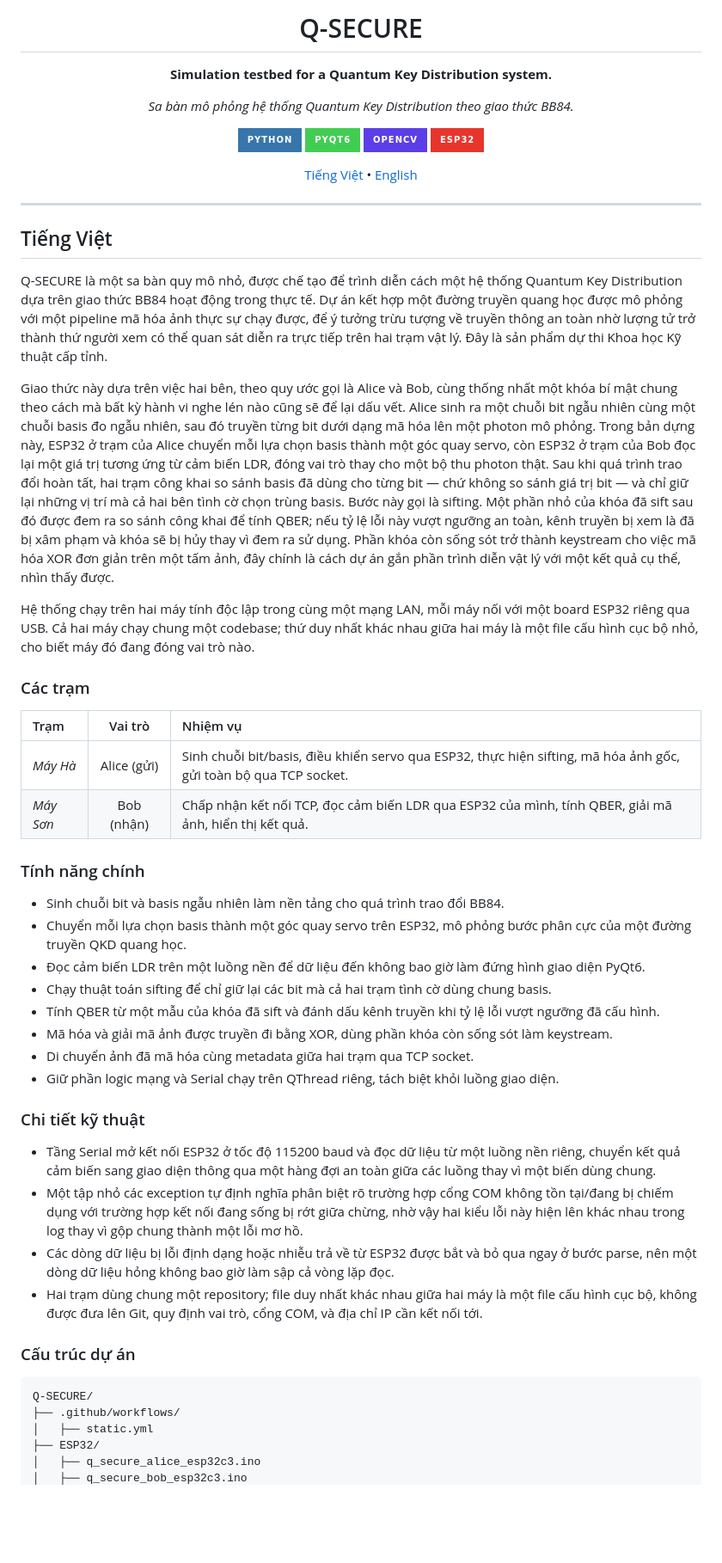
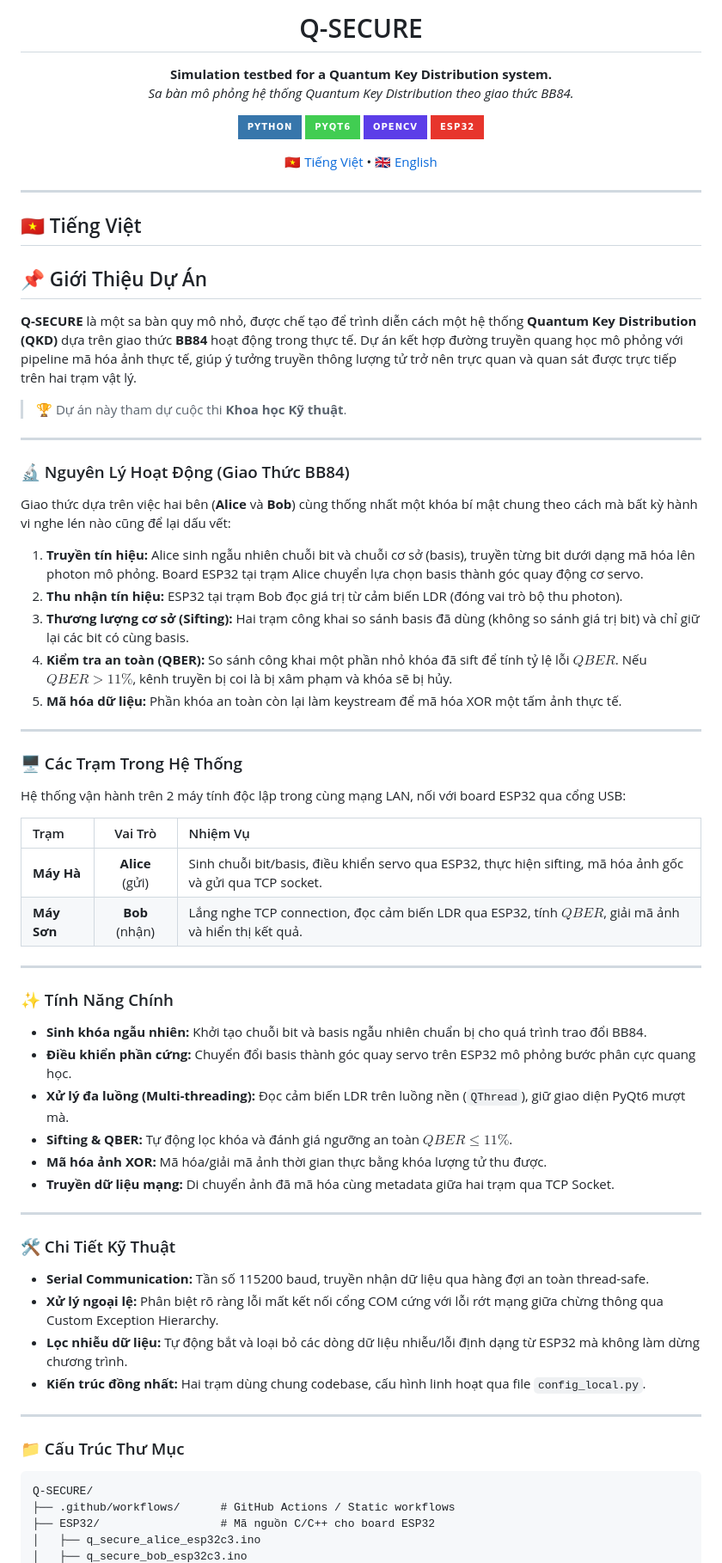
Before and after one commit to PandoraGenesis/Q-SECURE, a Markdown page: README.md, the part around one of its changes. Shown at 86% size. Rendered like a GitHub page; badges without logos; blank space fills up the shorter version.

Commit message:
Revise README for clarity and structure
Updated README.md to enhance project introduction and structure, including translations and formatting improvements.

````diff
--- a/README.md
+++ b/README.md
@@ -1,57 +1,79 @@
 <div align="center">
-  <h1>Q-SECURE</h1>
-  <p><b>Simulation testbed for a Quantum Key Distribution system.</b></p>
-  <p><i>Sa bàn mô phỏng hệ thống Quantum Key Distribution theo giao thức BB84.</i></p>
 
-  ![Python](https://img.shields.io/badge/Python-3776AB?style=for-the-badge&logo=python&logoColor=white)
-  ![PyQt6](https://img.shields.io/badge/PyQt6-41CD52?style=for-the-badge&logo=qt&logoColor=white)
-  ![OpenCV](https://img.shields.io/badge/OpenCV-5C3EE8?style=for-the-badge&logo=opencv&logoColor=white)
-  ![ESP32](https://img.shields.io/badge/ESP32-E7352C?style=for-the-badge&logo=espressif&logoColor=white)
+# Q-SECURE
 
- [Tiếng Việt](#tiếng-việt)  •  [English](#english)
+**Simulation testbed for a Quantum Key Distribution system.**
+*Sa bàn mô phỏng hệ thống Quantum Key Distribution theo giao thức BB84.*
+
+![Python](https://img.shields.io/badge/Python-3776AB?style=for-the-badge&logo=python&logoColor=white)
+![PyQt6](https://img.shields.io/badge/PyQt6-41CD52?style=for-the-badge&logo=qt&logoColor=white)
+![OpenCV](https://img.shields.io/badge/OpenCV-5C3EE8?style=for-the-badge&logo=opencv&logoColor=white)
+![ESP32](https://img.shields.io/badge/ESP32-E7352C?style=for-the-badge&logo=espressif&logoColor=white)
+
+[🇻🇳 Tiếng Việt](#-tiếng-việt) • [🇬🇧 English](#-english)
+
 </div>
 
 ---
 
-<h2 id="tiếng-việt">Tiếng Việt</h2>
+<h2 id="tiếng-việt">🇻🇳 Tiếng Việt</h2>
 
-Q-SECURE là một sa bàn quy mô nhỏ, được chế tạo để trình diễn cách một hệ thống Quantum Key Distribution dựa trên giao thức BB84 hoạt động trong thực tế. Dự án kết hợp một đường truyền quang học được mô phỏng với một pipeline mã hóa ảnh thực sự chạy được, để ý tưởng trừu tượng về truyền thông an toàn nhờ lượng tử trở thành thứ người xem có thể quan sát diễn ra trực tiếp trên hai trạm vật lý. Đây là sản phẩm dự thi Khoa học Kỹ thuật cấp tỉnh.
+## 📌 Giới Thiệu Dự Án
 
-Giao thức này dựa trên việc hai bên, theo quy ước gọi là Alice và Bob, cùng thống nhất một khóa bí mật chung theo cách mà bất kỳ hành vi nghe lén nào cũng sẽ để lại dấu vết. Alice sinh ra một chuỗi bit ngẫu nhiên cùng một chuỗi basis đo ngẫu nhiên, sau đó truyền từng bit dưới dạng mã hóa lên một photon mô phỏng. Trong bản dựng này, ESP32 ở trạm của Alice chuyển mỗi lựa chọn basis thành một góc quay servo, còn ESP32 ở trạm của Bob đọc lại một giá trị tương ứng từ cảm biến LDR, đóng vai trò thay cho một bộ thu photon thật. Sau khi quá trình trao đổi hoàn tất, hai trạm công khai so sánh basis đã dùng cho từng bit — chứ không so sánh giá trị bit — và chỉ giữ lại những vị trí mà cả hai bên tình cờ chọn trùng basis. Bước này gọi là sifting. Một phần nhỏ của khóa đã sift sau đó được đem ra so sánh công khai để tính QBER; nếu tỷ lệ lỗi này vượt ngưỡng an toàn, kênh truyền bị xem là đã bị xâm phạm và khóa sẽ bị hủy thay vì đem ra sử dụng. Phần khóa còn sống sót trở thành keystream cho việc mã hóa XOR đơn giản trên một tấm ảnh, đây chính là cách dự án gắn phần trình diễn vật lý với một kết quả cụ thể, nhìn thấy được.
+**Q-SECURE** là một sa bàn quy mô nhỏ, được chế tạo để trình diễn cách một hệ thống **Quantum Key Distribution (QKD)** dựa trên giao thức **BB84** hoạt động trong thực tế. Dự án kết hợp đường truyền quang học mô phỏng với pipeline mã hóa ảnh thực tế, giúp ý tưởng truyền thông lượng tử trở nên trực quan và quan sát được trực tiếp trên hai trạm vật lý.
 
-Hệ thống chạy trên hai máy tính độc lập trong cùng một mạng LAN, mỗi máy nối với một board ESP32 riêng qua USB. Cả hai máy chạy chung một codebase; thứ duy nhất khác nhau giữa hai máy là một file cấu hình cục bộ nhỏ, cho biết máy đó đang đóng vai trò nào.
+> 🏆 Dự án này tham dự cuộc thi **Khoa học Kỹ thuật**.
 
-### Các trạm
+---
 
-| Trạm | Vai trò | Nhiệm vụ |
+### 🔬 Nguyên Lý Hoạt Động (Giao Thức BB84)
+
+Giao thức dựa trên việc hai bên (**Alice** và **Bob**) cùng thống nhất một khóa bí mật chung theo cách mà bất kỳ hành vi nghe lén nào cũng để lại dấu vết:
+
+1. **Truyền tín hiệu:** Alice sinh ngẫu nhiên chuỗi bit và chuỗi cơ sở (basis), truyền từng bit dưới dạng mã hóa lên photon mô phỏng. Board ESP32 tại trạm Alice chuyển lựa chọn basis thành góc quay động cơ servo.
+2. **Thu nhận tín hiệu:** ESP32 tại trạm Bob đọc giá trị từ cảm biến LDR (đóng vai trò bộ thu photon).
+3. **Thương lượng cơ sở (Sifting):** Hai trạm công khai so sánh basis đã dùng (không so sánh giá trị bit) và chỉ giữ lại các bit có cùng basis.
+4. **Kiểm tra an toàn (QBER):** So sánh công khai một phần nhỏ khóa đã sift để tính tỷ lệ lỗi $QBER$. Nếu $QBER > 11\%$, kênh truyền bị coi là bị xâm phạm và khóa sẽ bị hủy.
+5. **Mã hóa dữ liệu:** Phần khóa an toàn còn lại làm keystream để mã hóa XOR một tấm ảnh thực tế.
+
+---
+
+### 🖥️ Các Trạm Trong Hệ Thống
+
+Hệ thống vận hành trên 2 máy tính độc lập trong cùng mạng LAN, nối với board ESP32 qua cổng USB:
+
+| Trạm | Vai Trò | Nhiệm Vụ |
 | :--- | :---: | :--- |
-| *Máy Hà* | Alice (gửi) | Sinh chuỗi bit/basis, điều khiển servo qua ESP32, thực hiện sifting, mã hóa ảnh gốc, gửi toàn bộ qua TCP socket. |
-| *Máy Sơn* | Bob (nhận) | Chấp nhận kết nối TCP, đọc cảm biến LDR qua ESP32 của mình, tính QBER, giải mã ảnh, hiển thị kết quả. |
+| **Máy Hà** | **Alice** (gửi) | Sinh chuỗi bit/basis, điều khiển servo qua ESP32, thực hiện sifting, mã hóa ảnh gốc và gửi qua TCP socket. |
+| **Máy Sơn** | **Bob** (nhận) | Lắng nghe TCP connection, đọc cảm biến LDR qua ESP32, tính $QBER$, giải mã ảnh và hiển thị kết quả. |
 
-### Tính năng chính
+---
 
-* Sinh chuỗi bit và basis ngẫu nhiên làm nền tảng cho quá trình trao đổi BB84.
-* Chuyển mỗi lựa chọn basis thành một góc quay servo trên ESP32, mô phỏng bước phân cực của một đường truyền QKD quang học.
-* Đọc cảm biến LDR trên một luồng nền để dữ liệu đến không bao giờ làm đứng hình giao diện PyQt6.
-* Chạy thuật toán sifting để chỉ giữ lại các bit mà cả hai trạm tình cờ dùng chung basis.
-* Tính QBER từ một mẫu của khóa đã sift và đánh dấu kênh truyền khi tỷ lệ lỗi vượt ngưỡng đã cấu hình.
-* Mã hóa và giải mã ảnh được truyền đi bằng XOR, dùng phần khóa còn sống sót làm keystream.
-* Di chuyển ảnh đã mã hóa cùng metadata giữa hai trạm qua TCP socket.
-* Giữ phần logic mạng và Serial chạy trên QThread riêng, tách biệt khỏi luồng giao diện.
+### ✨ Tính Năng Chính
 
-### Chi tiết kỹ thuật
+* **Sinh khóa ngẫu nhiên:** Khởi tạo chuỗi bit và basis ngẫu nhiên chuẩn bị cho quá trình trao đổi BB84.
+* **Điều khiển phần cứng:** Chuyển đổi basis thành góc quay servo trên ESP32 mô phỏng bước phân cực quang học.
+* **Xử lý đa luồng (Multi-threading):** Đọc cảm biến LDR trên luồng nền (`QThread`), giữ giao diện PyQt6 mượt mà.
+* **Sifting & QBER:** Tự động lọc khóa và đánh giá ngưỡng an toàn $QBER \le 11\%$.
+* **Mã hóa ảnh XOR:** Mã hóa/giải mã ảnh thời gian thực bằng khóa lượng tử thu được.
+* **Truyền dữ liệu mạng:** Di chuyển ảnh đã mã hóa cùng metadata giữa hai trạm qua TCP Socket.
 
-* Tầng Serial mở kết nối ESP32 ở tốc độ 115200 baud và đọc dữ liệu từ một luồng nền riêng, chuyển kết quả cảm biến sang giao diện thông qua một hàng đợi an toàn giữa các luồng thay vì một biến dùng chung.
-* Một tập nhỏ các exception tự định nghĩa phân biệt rõ trường hợp cổng COM không tồn tại/đang bị chiếm dụng với trường hợp kết nối đang sống bị rớt giữa chừng, nhờ vậy hai kiểu lỗi này hiện lên khác nhau trong log thay vì gộp chung thành một lỗi mơ hồ.
-* Các dòng dữ liệu bị lỗi định dạng hoặc nhiễu trả về từ ESP32 được bắt và bỏ qua ngay ở bước parse, nên một dòng dữ liệu hỏng không bao giờ làm sập cả vòng lặp đọc.
-* Hai trạm dùng chung một repository; file duy nhất khác nhau giữa hai máy là một file cấu hình cục bộ, không được đưa lên Git, quy định vai trò, cổng COM, và địa chỉ IP cần kết nối tới.
+---
 
-### Cấu trúc dự án
+### 🛠️ Chi Tiết Kỹ Thuật
 
-```
+* **Serial Communication:** Tần số 115200 baud, truyền nhận dữ liệu qua hàng đợi an toàn thread-safe.
+* **Xử lý ngoại lệ:** Phân biệt rõ ràng lỗi mất kết nối cổng COM cứng với lỗi rớt mạng giữa chừng thông qua Custom Exception Hierarchy.
+* **Lọc nhiễu dữ liệu:** Tự động bắt và loại bỏ các dòng dữ liệu nhiễu/lỗi định dạng từ ESP32 mà không làm dừng chương trình.
+* **Kiến trúc đồng nhất:** Hai trạm dùng chung codebase, cấu hình linh hoạt qua file `config_local.py`.
+
+---
+
+### 📁 Cấu Trúc Thư Mục
+
+```text
 Q-SECURE/
-├── .github/workflows/
-│   ├── static.yml
-├── ESP32/
+├── .github/workflows/      # GitHub Actions / Static workflows
+├── ESP32/                  # Mã nguồn C/C++ cho board ESP32
 │   ├── q_secure_alice_esp32c3.ino
 │   ├── q_secure_bob_esp32c3.ino
````
Also changed, not shown: other parts of README.md (+209 -120 lines).
